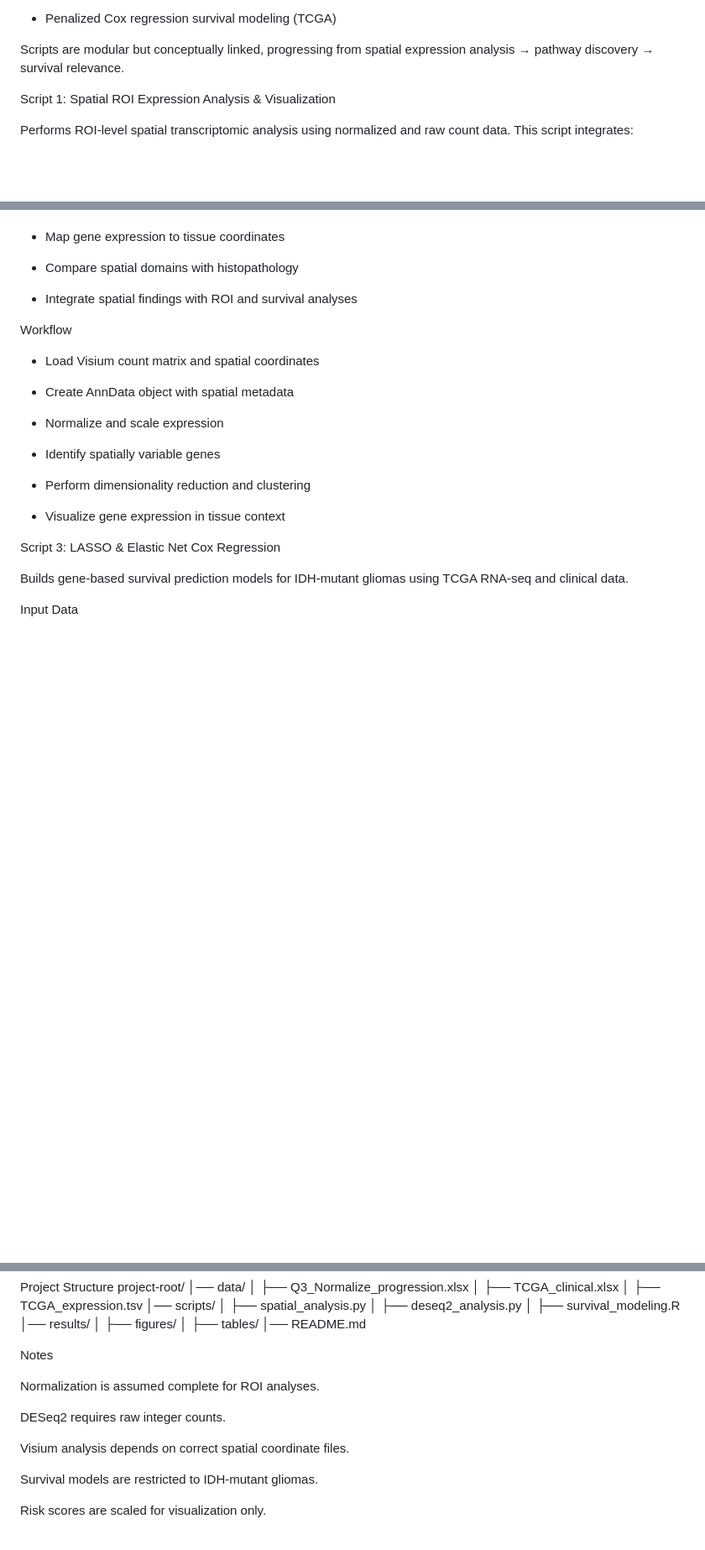
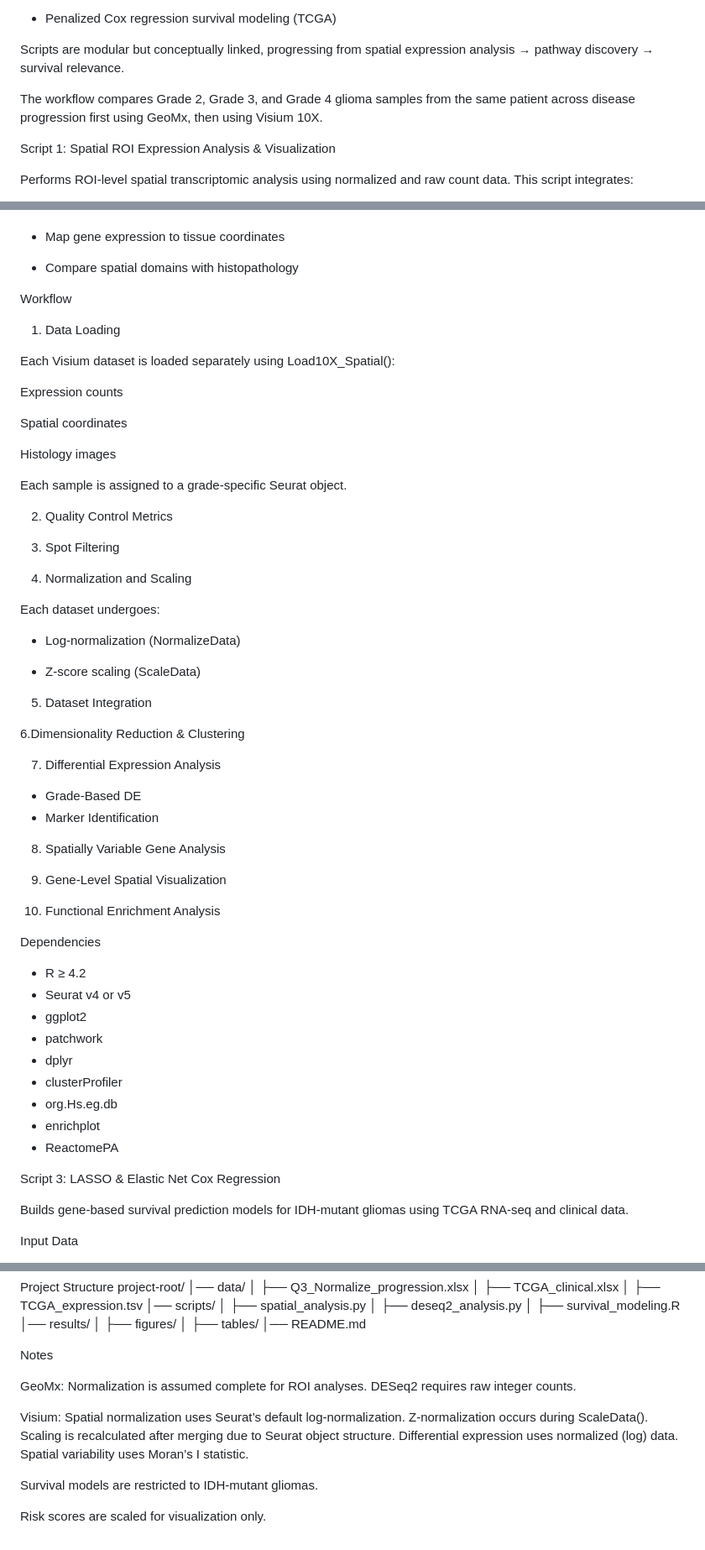
Before and after one commit to alyonaivanova22/Spatially-resolved-gene-expression-across-malignant-transformation-of-IDH-mut-glioma, a Markdown page: README.md, 3 parts joined by grey strips. Shown: that part at 84% size. Rendered like a GitHub page; blank space fills up the shorter version.

Commit message:
Enhance README with workflow and normalization details
Expanded workflow details for spatial transcriptomic analysis and clarified normalization processes for GeoMx and Visium datasets.

```diff
--- a/README.md
+++ b/README.md
@@ -13,6 +13,8 @@ This repository contains three complementary analysis scripts used to study astr
 - Penalized Cox regression survival modeling (TCGA)
 
 Scripts are modular but conceptually linked, progressing from spatial expression analysis → pathway discovery → survival relevance.
+
+The workflow compares Grade 2, Grade 3, and Grade 4 glioma samples from the same patient across disease progression first using GeoMx, then using Visium 10X.
 
 Script 1: Spatial ROI Expression Analysis & Visualization
 
@@ -106,21 +108,57 @@ Key Objectives
 
 - Compare spatial domains with histopathology
 
-- Integrate spatial findings with ROI and survival analyses
+Workflow
+1. Data Loading
 
-Workflow
+Each Visium dataset is loaded separately using Load10X_Spatial():
 
-- Load Visium count matrix and spatial coordinates
+Expression counts
 
-- Create AnnData object with spatial metadata
+Spatial coordinates
 
-- Normalize and scale expression
+Histology images
 
-- Identify spatially variable genes
+Each sample is assigned to a grade-specific Seurat object.
 
-- Perform dimensionality reduction and clustering
+2. Quality Control Metrics
 
-- Visualize gene expression in tissue context
+3. Spot Filtering
+
+4. Normalization and Scaling
+
+Each dataset undergoes:
+
+- Log-normalization (NormalizeData)
+
+- Z-score scaling (ScaleData)
+
+5. Dataset Integration
+
+6.Dimensionality Reduction & Clustering
+
+7. Differential Expression Analysis
+
+- Grade-Based DE
+- Marker Identification
+
+8. Spatially Variable Gene Analysis
+
+9. Gene-Level Spatial Visualization
+
+10. Functional Enrichment Analysis
+
+Dependencies
+
+- R ≥ 4.2
+- Seurat v4 or v5
+- ggplot2
+- patchwork
+- dplyr
+- clusterProfiler
+- org.Hs.eg.db
+- enrichplot
+- ReactomePA
 
 Script 3: LASSO & Elastic Net Cox Regression
 
@@ -212,11 +250,9 @@ project-root/
 
 Notes
 
-Normalization is assumed complete for ROI analyses.
+GeoMx: Normalization is assumed complete for ROI analyses. DESeq2 requires raw integer counts.
 
-DESeq2 requires raw integer counts.
-
-Visium analysis depends on correct spatial coordinate files.
+Visium: Spatial normalization uses Seurat’s default log-normalization. Z-normalization occurs during ScaleData(). Scaling is recalculated after merging due to Seurat object structure. Differential expression uses normalized (log) data. Spatial variability uses Moran’s I statistic.
 
 Survival models are restricted to IDH-mutant gliomas.
 
```
